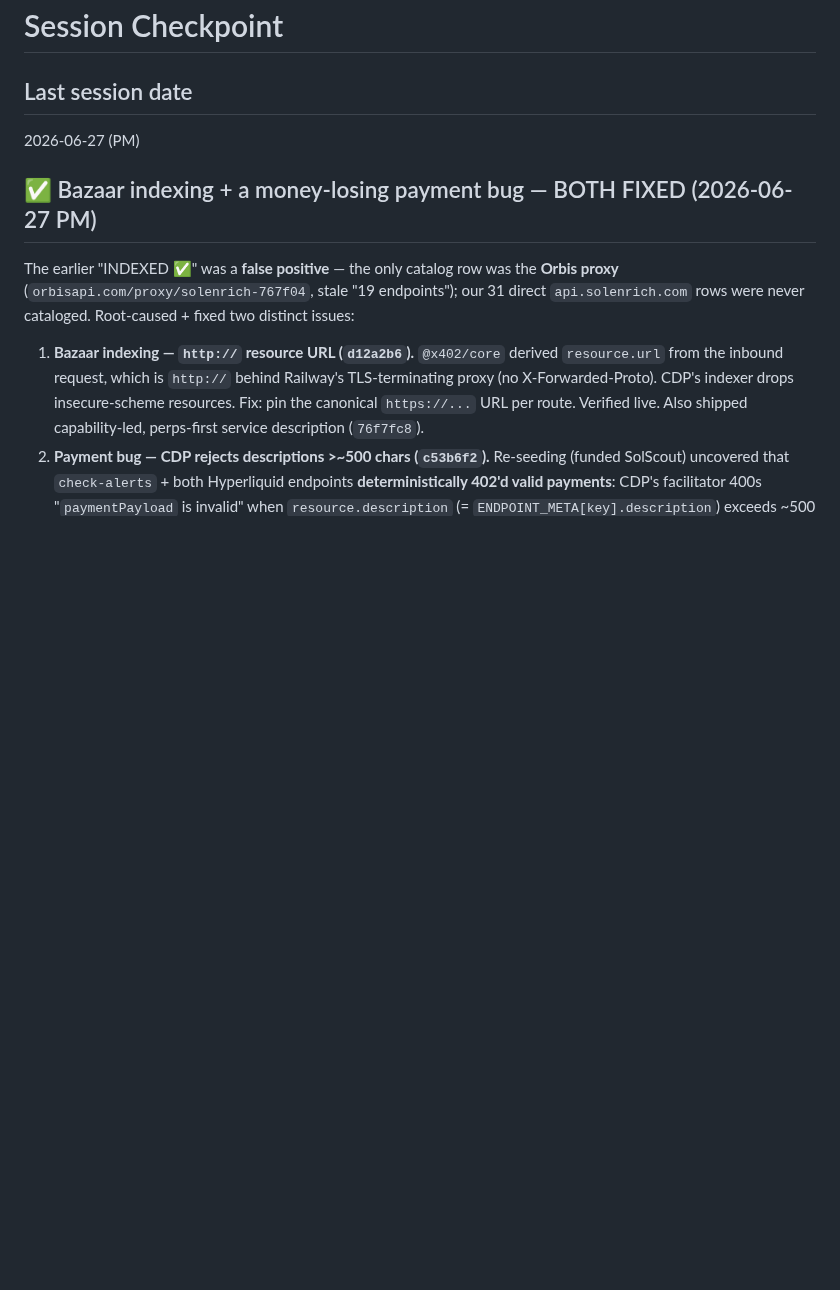
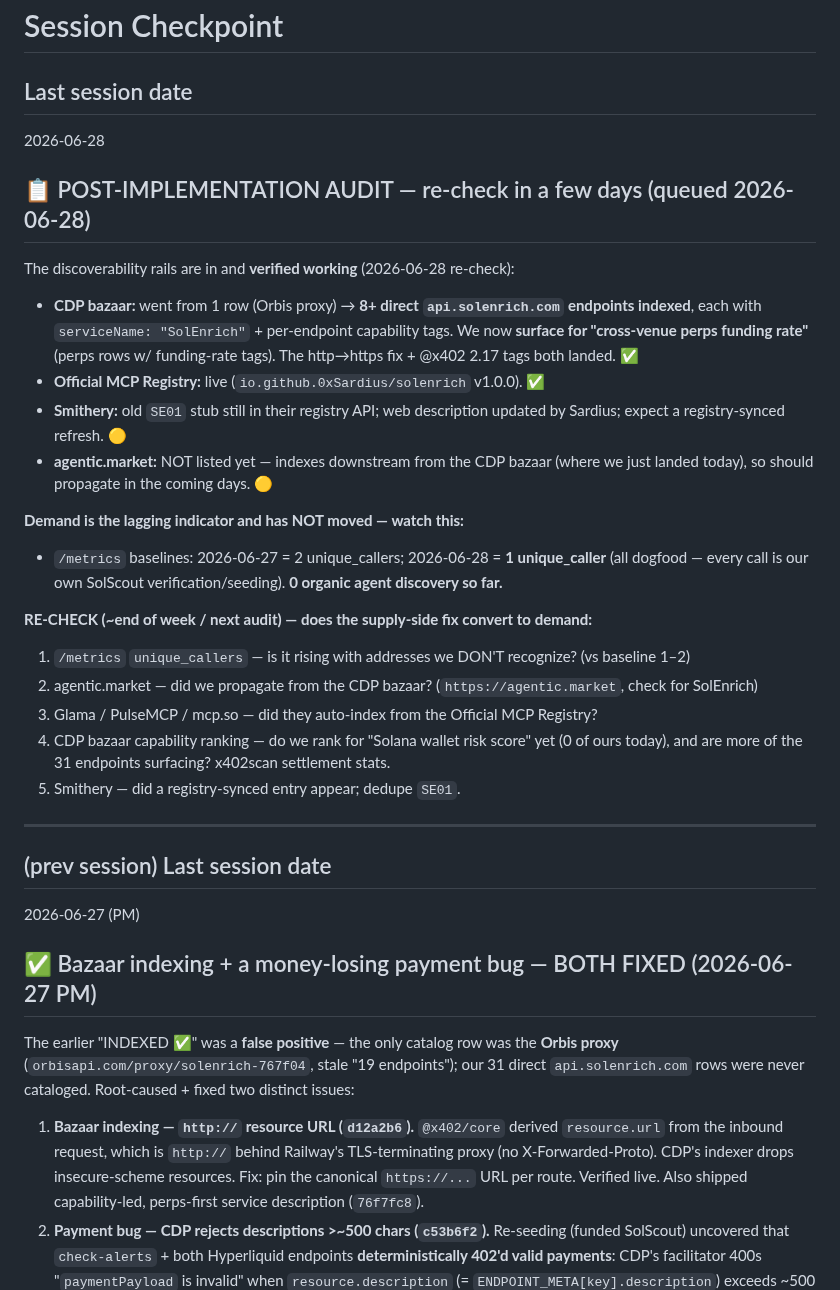
Before and after one commit to 0xSardius/solenrich, a Markdown page: docs/CHECKPOINT.md, the part around the change. GitHub-like rendering; blank space fills up the shorter version.

Commit message:
docs: queue post-implementation audit (re-check unique_callers + downstream listings end of week)

```diff
--- a/docs/CHECKPOINT.md
+++ b/docs/CHECKPOINT.md
@@ -1,6 +1,35 @@
 # Session Checkpoint
 
 ## Last session date
+2026-06-28
+
+## 📋 POST-IMPLEMENTATION AUDIT — re-check in a few days (queued 2026-06-28)
+
+The discoverability rails are in and **verified working** (2026-06-28 re-check):
+- **CDP bazaar:** went from 1 row (Orbis proxy) → **8+ direct `api.solenrich.com` endpoints indexed**, each
+  with `serviceName: "SolEnrich"` + per-endpoint capability tags. We now **surface for "cross-venue perps
+  funding rate"** (perps rows w/ funding-rate tags). The http→https fix + @x402 2.17 tags both landed. ✅
+- **Official MCP Registry:** live (`io.github.0xSardius/solenrich` v1.0.0). ✅
+- **Smithery:** old `SE01` stub still in their registry API; web description updated by Sardius; expect a
+  registry-synced refresh. 🟡
+- **agentic.market:** NOT listed yet — indexes downstream from the CDP bazaar (where we just landed today),
+  so should propagate in the coming days. 🟡
+
+**Demand is the lagging indicator and has NOT moved — watch this:**
+- `/metrics` baselines: 2026-06-27 = 2 unique_callers; 2026-06-28 = **1 unique_caller** (all dogfood —
+  every call is our own SolScout verification/seeding). **0 organic agent discovery so far.**
+
+**RE-CHECK (~end of week / next audit) — does the supply-side fix convert to demand:**
+1. `/metrics` `unique_callers` — is it rising with addresses we DON'T recognize? (vs baseline 1–2)
+2. agentic.market — did we propagate from the CDP bazaar? (`https://agentic.market`, check for SolEnrich)
+3. Glama / PulseMCP / mcp.so — did they auto-index from the Official MCP Registry?
+4. CDP bazaar capability ranking — do we rank for "Solana wallet risk score" yet (0 of ours today), and are
+   more of the 31 endpoints surfacing? x402scan settlement stats.
+5. Smithery — did a registry-synced entry appear; dedupe `SE01`.
+
+---
+
+## (prev session) Last session date
 2026-06-27 (PM)
 
 ## ✅ Bazaar indexing + a money-losing payment bug — BOTH FIXED (2026-06-27 PM)
```
